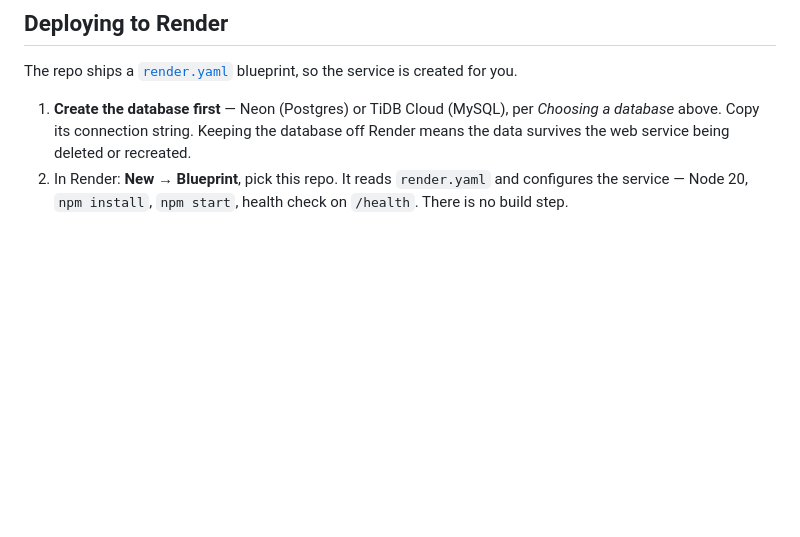
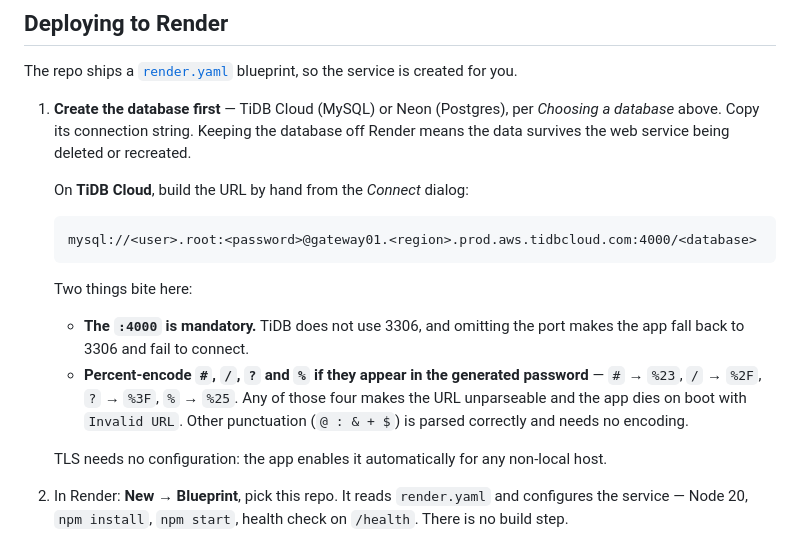
Before and after one commit to Acrto3Hil3/workpulse-crm, a Markdown page: README.md, the part around the change. Drawn GitHub-style; blank space fills up the shorter version.

Commit message:
docs: TiDB Cloud connection string notes for the Render deploy

````diff
--- a/README.md
+++ b/README.md
@@ -164,7 +164,20 @@ Column names are matched loosely (`Doer`, `Task`, `First Date`, `Revision 1`, `S
 
 The repo ships a [`render.yaml`](render.yaml) blueprint, so the service is created for you.
 
-1. **Create the database first** — Neon (Postgres) or TiDB Cloud (MySQL), per *Choosing a database* above. Copy its connection string. Keeping the database off Render means the data survives the web service being deleted or recreated.
+1. **Create the database first** — TiDB Cloud (MySQL) or Neon (Postgres), per *Choosing a database* above. Copy its connection string. Keeping the database off Render means the data survives the web service being deleted or recreated.
+
+   On **TiDB Cloud**, build the URL by hand from the *Connect* dialog:
+
+   ```
+   mysql://<user>.root:<password>@gateway01.<region>.prod.aws.tidbcloud.com:4000/<database>
+   ```
+
+   Two things bite here:
+
+   - **The `:4000` is mandatory.** TiDB does not use 3306, and omitting the port makes the app fall back to 3306 and fail to connect.
+   - **Percent-encode `#`, `/`, `?` and `%` if they appear in the generated password** — `#` → `%23`, `/` → `%2F`, `?` → `%3F`, `%` → `%25`. Any of those four makes the URL unparseable and the app dies on boot with `Invalid URL`. Other punctuation (`@ : & + $`) is parsed correctly and needs no encoding.
+
+   TLS needs no configuration: the app enables it automatically for any non-local host.
 2. In Render: **New → Blueprint**, pick this repo. It reads `render.yaml` and configures the service — Node 20, `npm install`, `npm start`, health check on `/health`. There is no build step.
 3. Render prompts for the values marked `sync: false`: paste `DATABASE_URL`, and set `ADMIN_EMAIL` / `ADMIN_PASSWORD` to what you actually want the owner login to be. `SESSION_SECRET` and `CRON_SECRET` are generated for you.
 4. Deploy. First boot applies the schema and creates the owner account.
````
